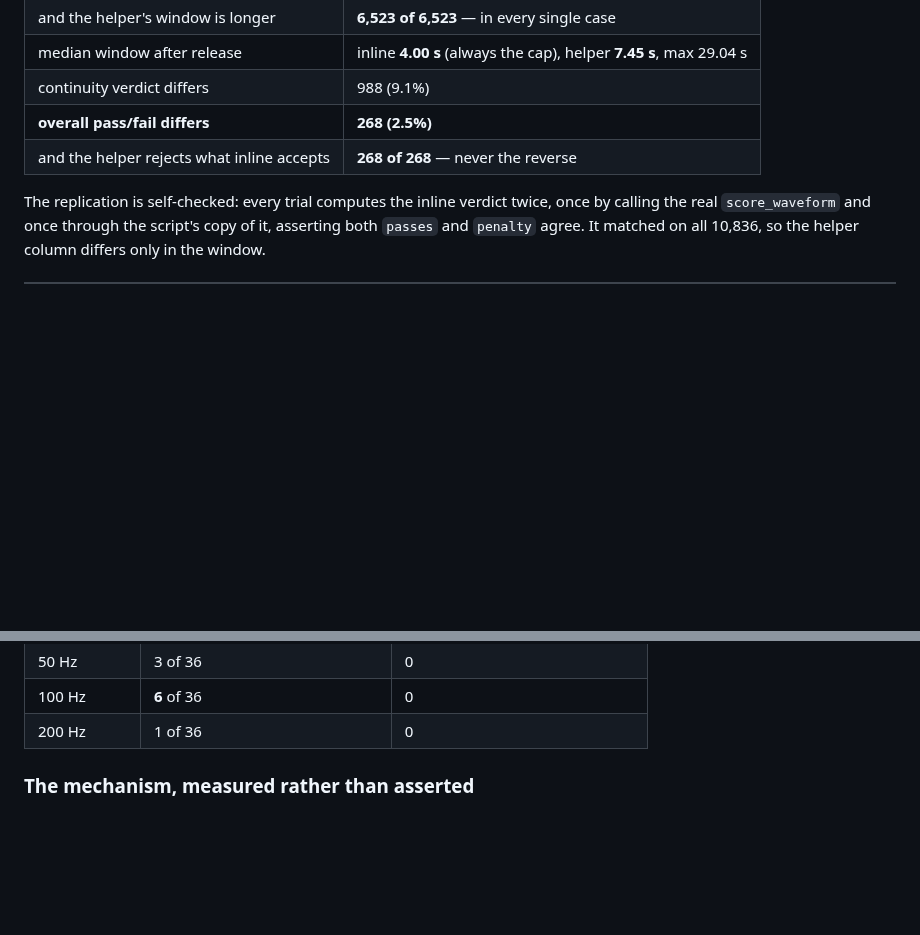
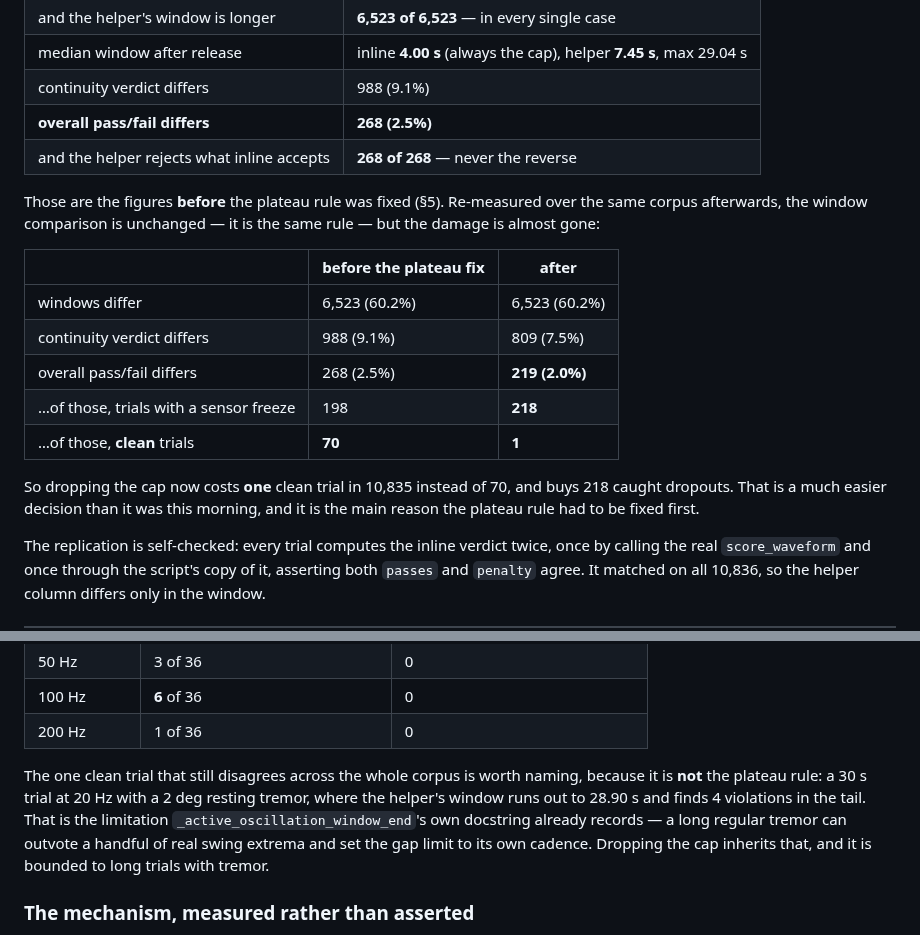
Before and after one commit to cekennedy04/Pendulastic, a Markdown page: docs/reports/2026-11-02-continuity-window-divergence.md, 2 parts joined by grey strips. GitHub-like rendering; blank space fills up the shorter version.

Commit message:
docs: re-measure the window divergence after the plateau fix
The figures in this report were taken before the plateau rule was made
rate-independent, so they described a state that no longer exists. Re-run over
the same 10,835-trial corpus:

                                  before   after
  windows differ                   6,523   6,523   (same rule, unchanged)
  continuity verdict differs         988     809
  overall pass/fail differs          268     219
    of those, with a sensor freeze   198     218
    of those, CLEAN trials            70       1

Dropping the 4 s cap now costs one clean trial in 10,835 instead of seventy,
and buys 218 caught dropouts. That is a materially easier decision than it was
this morning, and it is the reason the plateau rule had to be fixed first
rather than alongside.

The single clean trial that still disagrees is characterised rather than left
as a number, because it is not the plateau rule: a 30 s trial at 20 Hz with a
2 deg resting tremor, where the helper's window runs to 28.90 s and finds 4
violations in the tail. That is the limitation
_active_oscillation_window_end's own docstring already records -- a long
regular tremor outvoting a handful of real swing extrema and setting the gap
limit to its own cadence. Unifying on that rule inherits it, bounded to long
trials with tremor.

Found by isolating the no-freeze subset (1,296 trials, exactly one
disagreement) rather than reading it off a truncated listing.

Co-Authored-By: Claude Opus 5 <noreply@anthropic.com>
Claude-Session: https://claude.ai/code/session_01QL6RsJHkAcSntDAkGmGjhD

```diff
--- a/docs/reports/2026-11-02-continuity-window-divergence.md
+++ b/docs/reports/2026-11-02-continuity-window-divergence.md
@@ -65,6 +65,22 @@ three lengths):
 | **overall pass/fail differs** | **268 (2.5%)** |
 | and the helper rejects what inline accepts | **268 of 268** — never the reverse |
 
+Those are the figures **before** the plateau rule was fixed (§5). Re-measured
+over the same corpus afterwards, the window comparison is unchanged — it is
+the same rule — but the damage is almost gone:
+
+| | before the plateau fix | after |
+|---|---|---|
+| windows differ | 6,523 (60.2%) | 6,523 (60.2%) |
+| continuity verdict differs | 988 (9.1%) | 809 (7.5%) |
+| overall pass/fail differs | 268 (2.5%) | **219 (2.0%)** |
+| …of those, trials with a sensor freeze | 198 | **218** |
+| …of those, **clean** trials | **70** | **1** |
+
+So dropping the cap now costs **one** clean trial in 10,835 instead of 70,
+and buys 218 caught dropouts. That is a much easier decision than it was this
+morning, and it is the main reason the plateau rule had to be fixed first.
+
 The replication is self-checked: every trial computes the inline verdict twice,
 once by calling the real `score_waveform` and once through the script's copy of
 it, asserting both `passes` and `penalty` agree. It matched on all 10,836, so
@@ -88,6 +104,15 @@ rejections, and not evenly spread:
 | 50 Hz | 3 of 36 | 0 |
 | 100 Hz | **6** of 36 | 0 |
 | 200 Hz | 1 of 36 | 0 |
+
+The one clean trial that still disagrees across the whole corpus is worth
+naming, because it is **not** the plateau rule: a 30 s trial at 20 Hz with a
+2 deg resting tremor, where the helper's window runs out to 28.90 s and finds
+4 violations in the tail. That is the limitation
+`_active_oscillation_window_end`'s own docstring already records — a long
+regular tremor can outvote a handful of real swing extrema and set the gap
+limit to its own cadence. Dropping the cap inherits that, and it is bounded to
+long trials with tremor.
 
 ### The mechanism, measured rather than asserted
 
```
